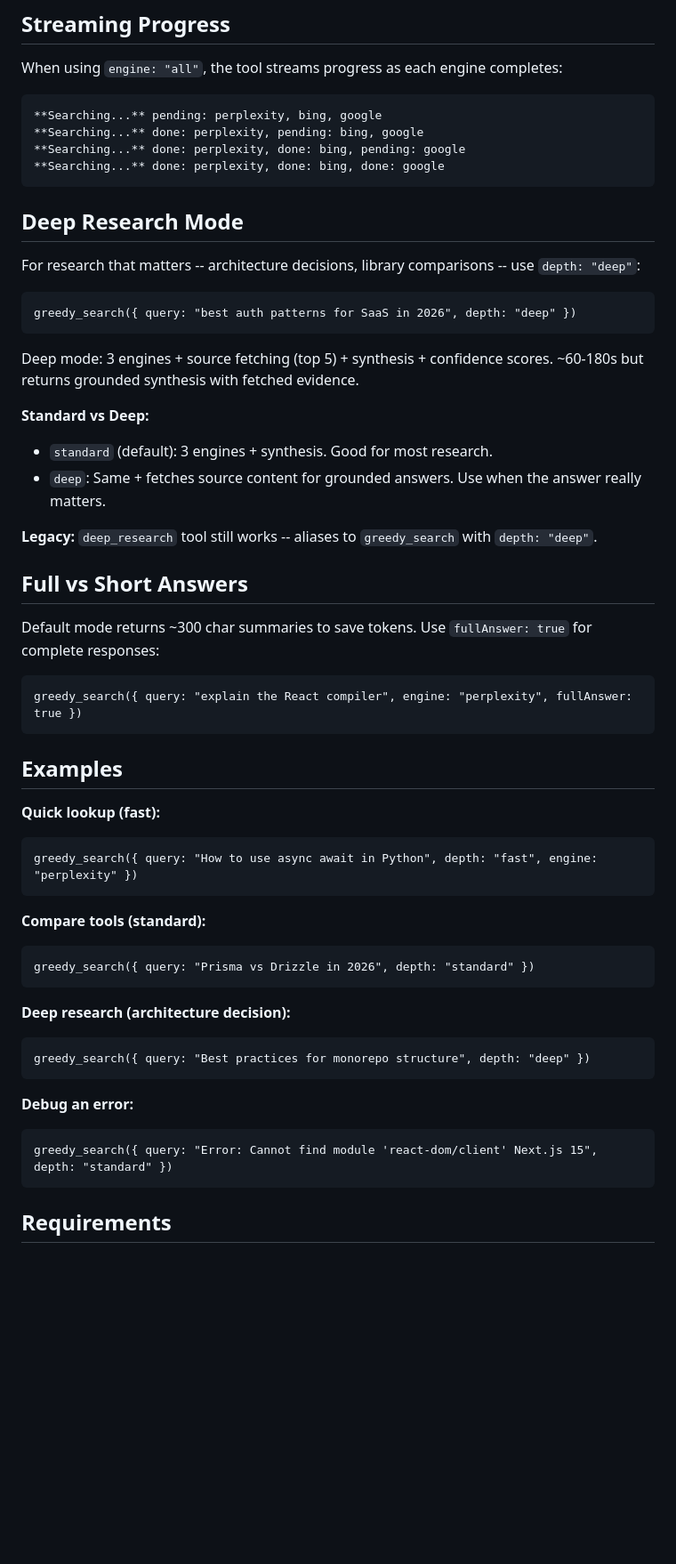
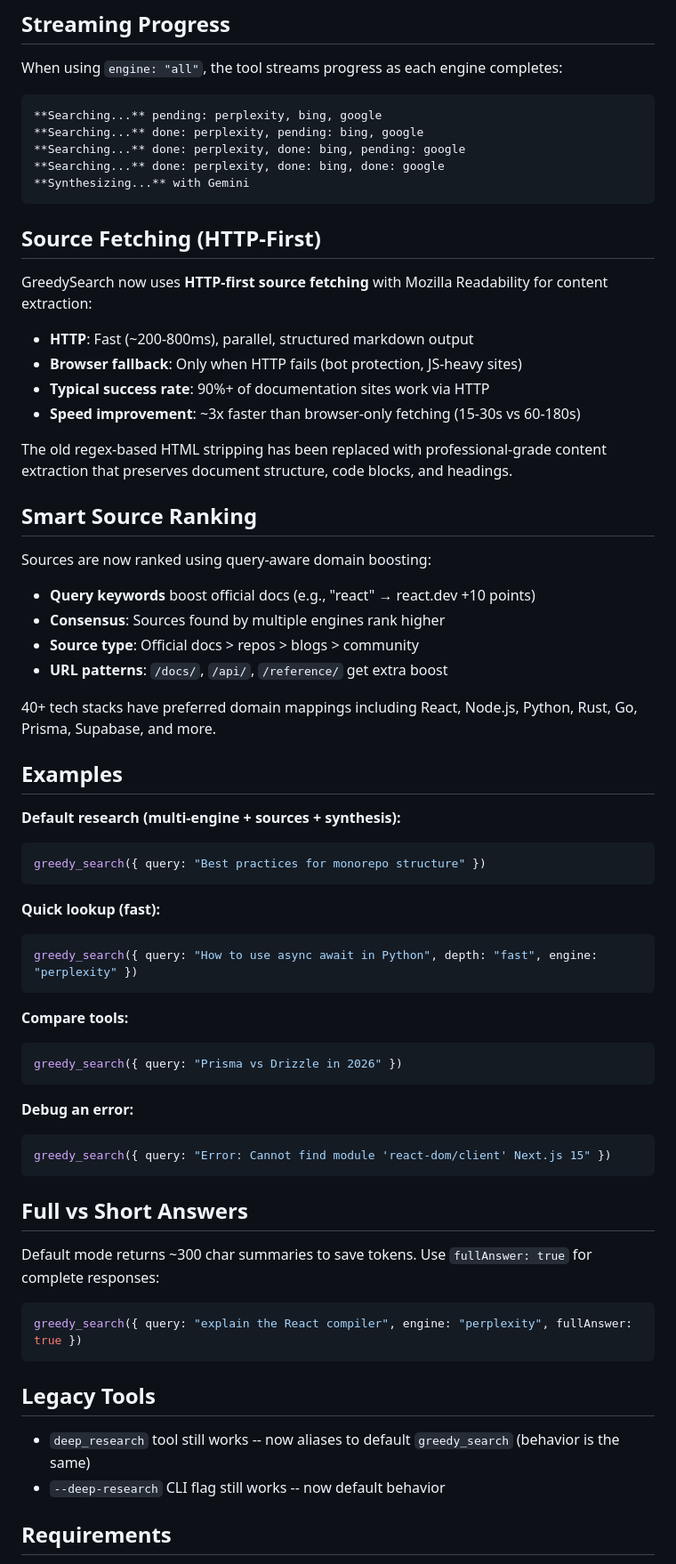
Before and after one commit to apmantza/GreedySearch-pi, a Markdown page: README.md, the part around one of its changes. Shown at 89% size. Drawn GitHub-style; blank space fills up the shorter version.

Commit message:
docs: update README for merged deep-research, HTTP source fetching, smart ranking

````diff
--- a/README.md
+++ b/README.md
@@ -66,57 +75,69 @@ When using `engine: "all"`, the tool streams progress as each engine completes:
 **Searching...** done: perplexity, pending: bing, google
 **Searching...** done: perplexity, done: bing, pending: google
 **Searching...** done: perplexity, done: bing, done: google
+**Synthesizing...** with Gemini
 ```
 
-## Deep Research Mode
+## Source Fetching (HTTP-First)
 
-For research that matters -- architecture decisions, library comparisons -- use `depth: "deep"`:
+GreedySearch now uses **HTTP-first source fetching** with Mozilla Readability for content extraction:
 
-```
-greedy_search({ query: "best auth patterns for SaaS in 2026", depth: "deep" })
+- **HTTP**: Fast (~200-800ms), parallel, structured markdown output
+- **Browser fallback**: Only when HTTP fails (bot protection, JS-heavy sites)
+- **Typical success rate**: 90%+ of documentation sites work via HTTP
+- **Speed improvement**: ~3x faster than browser-only fetching (15-30s vs 60-180s)
+
+The old regex-based HTML stripping has been replaced with professional-grade content extraction that preserves document structure, code blocks, and headings.
+
+## Smart Source Ranking
+
+Sources are now ranked using query-aware domain boosting:
+
+- **Query keywords** boost official docs (e.g., "react" → react.dev +10 points)
+- **Consensus**: Sources found by multiple engines rank higher
+- **Source type**: Official docs > repos > blogs > community
+- **URL patterns**: `/docs/`, `/api/`, `/reference/` get extra boost
+
+40+ tech stacks have preferred domain mappings including React, Node.js, Python, Rust, Go, Prisma, Supabase, and more.
+
+## Examples
+
+**Default research (multi-engine + sources + synthesis):**
+
+```javascript
+greedy_search({ query: "Best practices for monorepo structure" })
 ```
 
-Deep mode: 3 engines + source fetching (top 5) + synthesis + confidence scores. ~60-180s but returns grounded synthesis with fetched evidence.
+**Quick lookup (fast):**
 
-**Standard vs Deep:**
-- `standard` (default): 3 engines + synthesis. Good for most research.
-- `deep`: Same + fetches source content for grounded answers. Use when the answer really matters.
+```javascript
+greedy_search({ query: "How to use async await in Python", depth: "fast", engine: "perplexity" })
+```
 
-**Legacy:** `deep_research` tool still works -- aliases to `greedy_search` with `depth: "deep"`.
+**Compare tools:**
+
+```javascript
+greedy_search({ query: "Prisma vs Drizzle in 2026" })
+```
+
+**Debug an error:**
+
+```javascript
+greedy_search({ query: "Error: Cannot find module 'react-dom/client' Next.js 15" })
+```
 
 ## Full vs Short Answers
 
 Default mode returns ~300 char summaries to save tokens. Use `fullAnswer: true` for complete responses:
 
-```
+```javascript
 greedy_search({ query: "explain the React compiler", engine: "perplexity", fullAnswer: true })
 ```
 
-## Examples
+## Legacy Tools
 
-**Quick lookup (fast):**
-
-```
-greedy_search({ query: "How to use async await in Python", depth: "fast", engine: "perplexity" })
-```
-
-**Compare tools (standard):**
-
-```
-greedy_search({ query: "Prisma vs Drizzle in 2026", depth: "standard" })
-```
-
-**Deep research (architecture decision):**
-
-```
-greedy_search({ query: "Best practices for monorepo structure", depth: "deep" })
-```
-
-**Debug an error:**
-
-```
-greedy_search({ query: "Error: Cannot find module 'react-dom/client' Next.js 15", depth: "standard" })
-```
+- `deep_research` tool still works -- now aliases to default `greedy_search` (behavior is the same)
+- `--deep-research` CLI flag still works -- now default behavior
 
 ## Requirements
 
````
Also changed, not shown: other parts of README.md (+19 -10 lines).
